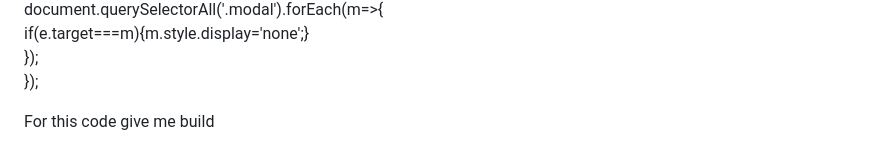
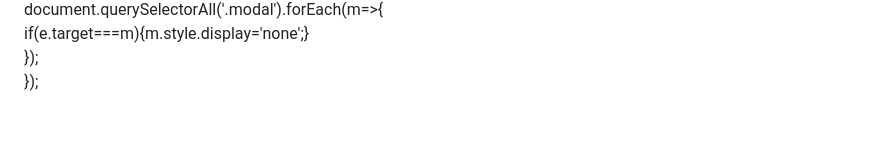
Before and after one commit to Rajdeepray17/SIKRACSC, a Markdown page: README.md, the part around the change. Drawn GitHub-style; blank space fills up the shorter version.

```diff
--- a/README.md
+++ b/README.md
@@ -290,4 +290,4 @@ animation: wave 5s linear infinite;
     });
   });
 </script>  </body>
-</html>  For this code give me build
+</html>
```
